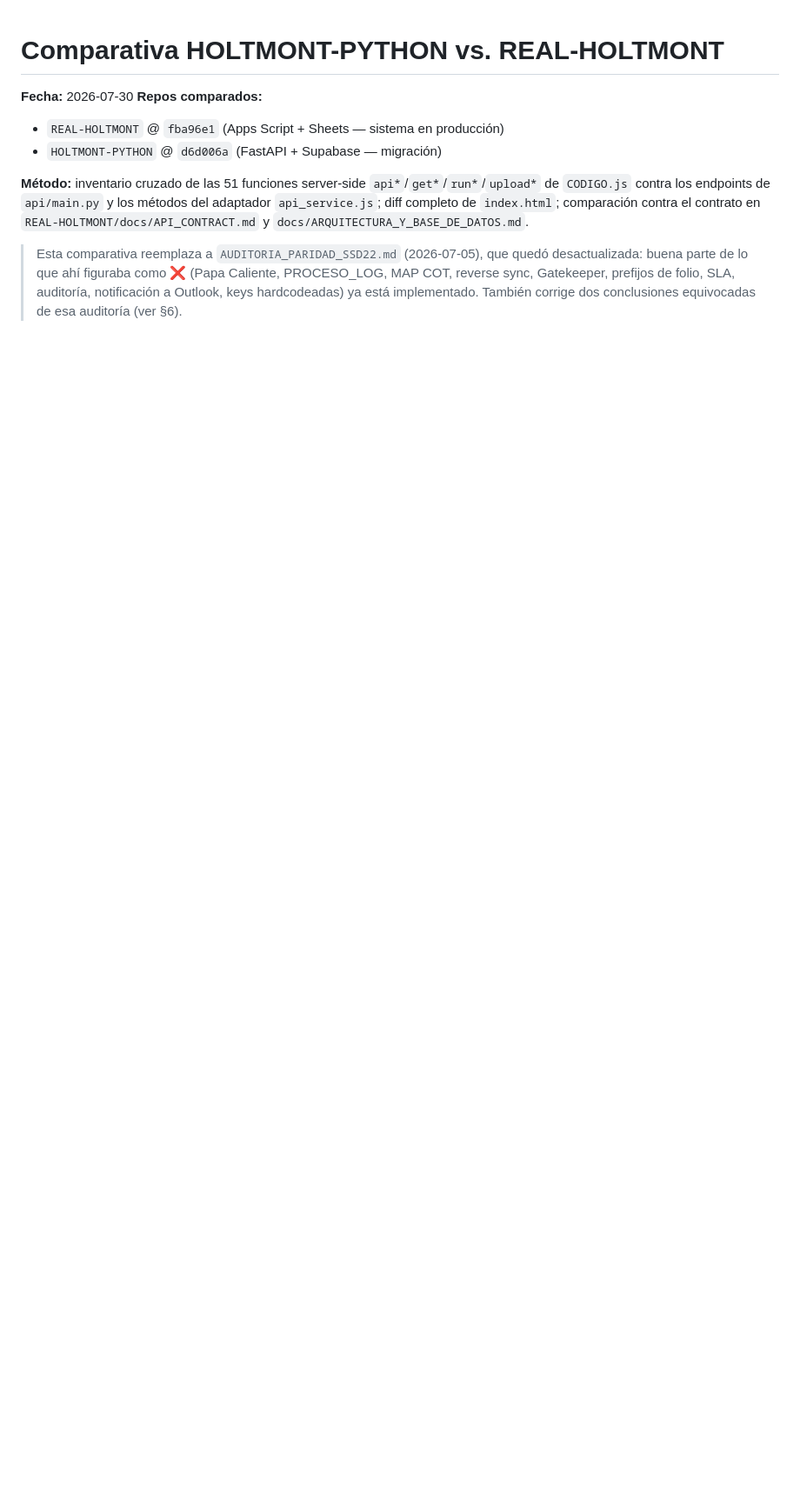
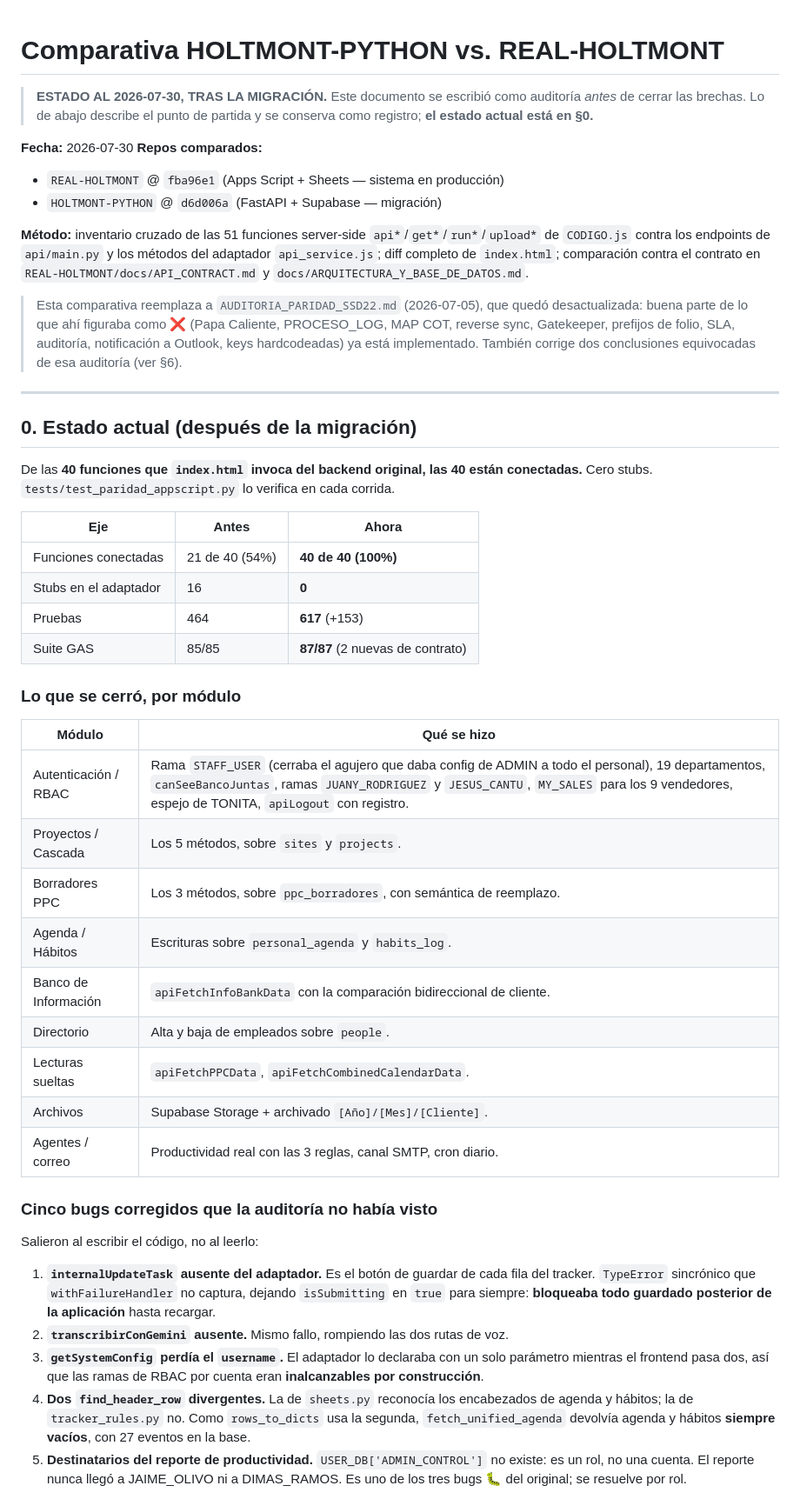
Before and after one commit to Luis-Dokkaebi/HOLTMONT-PYTHON, a Markdown page: COMPARATIVA_REAL_VS_PYTHON.md, the part around one of its changes. Shown at 87% size. Rendered like a GitHub page; blank space fills up the shorter version.

Commit message:
docs: estado tras la migracion en COMPARATIVA (40/40 conectadas, cero stubs)
Se agrega la seccion 0 con el estado actual y se marca el resto del documento
como registro del punto de partida. Incluye los cinco bugs encontrados al
implementar que la auditoria no habia visto, y la lista de pendientes con el
motivo de cada uno.

Co-Authored-By: Claude Opus 5 <noreply@anthropic.com>
Claude-Session: https://claude.ai/code/session_01FV744Bz7mbpZdhK22F5szJ

```diff
--- a/COMPARATIVA_REAL_VS_PYTHON.md
+++ b/COMPARATIVA_REAL_VS_PYTHON.md
@@ -1,4 +1,8 @@
 # Comparativa HOLTMONT-PYTHON vs. REAL-HOLTMONT
+
+> **ESTADO AL 2026-07-30, TRAS LA MIGRACIÓN.** Este documento se escribió como
+> auditoría *antes* de cerrar las brechas. Lo de abajo describe el punto de
+> partida y se conserva como registro; **el estado actual está en §0.**
 
 **Fecha:** 2026-07-30
 **Repos comparados:**
@@ -14,3 +18,53 @@ y `docs/ARQUITECTURA_Y_BASE_DE_DATOS.md`.
 > buena parte de lo que ahí figuraba como ❌ (Papa Caliente, PROCESO_LOG, MAP COT, reverse sync,
 > Gatekeeper, prefijos de folio, SLA, auditoría, notificación a Outlook, keys hardcodeadas) ya está
 > implementado. También corrige dos conclusiones equivocadas de esa auditoría (ver §6).
+
+---
+
+## 0. Estado actual (después de la migración)
+
+De las **40 funciones que `index.html` invoca del backend original, las 40 están
+conectadas.** Cero stubs. `tests/test_paridad_appscript.py` lo verifica en cada
+corrida.
+
+| Eje | Antes | Ahora |
+|---|---|---|
+| Funciones conectadas | 21 de 40 (54%) | **40 de 40 (100%)** |
+| Stubs en el adaptador | 16 | **0** |
+| Pruebas | 464 | **617** (+153) |
+| Suite GAS | 85/85 | **87/87** (2 nuevas de contrato) |
+
+### Lo que se cerró, por módulo
+
+| Módulo | Qué se hizo |
+|---|---|
+| Autenticación / RBAC | Rama `STAFF_USER` (cerraba el agujero que daba config de ADMIN a todo el personal), 19 departamentos, `canSeeBancoJuntas`, ramas `JUANY_RODRIGUEZ` y `JESUS_CANTU`, `MY_SALES` para los 9 vendedores, espejo de TONITA, `apiLogout` con registro. |
+| Proyectos / Cascada | Los 5 métodos, sobre `sites` y `projects`. |
+| Borradores PPC | Los 3 métodos, sobre `ppc_borradores`, con semántica de reemplazo. |
+| Agenda / Hábitos | Escrituras sobre `personal_agenda` y `habits_log`. |
+| Banco de Información | `apiFetchInfoBankData` con la comparación bidireccional de cliente. |
+| Directorio | Alta y baja de empleados sobre `people`. |
+| Lecturas sueltas | `apiFetchPPCData`, `apiFetchCombinedCalendarData`. |
+| Archivos | Supabase Storage + archivado `[Año]/[Mes]/[Cliente]`. |
+| Agentes / correo | Productividad real con las 3 reglas, canal SMTP, cron diario. |
+
+### Cinco bugs corregidos que la auditoría no había visto
+
+Salieron al escribir el código, no al leerlo:
+
+1. **`internalUpdateTask` ausente del adaptador.** Es el botón de guardar de cada
+   fila del tracker. `TypeError` sincrónico que `withFailureHandler` no captura,
+   dejando `isSubmitting` en `true` para siempre: **bloqueaba todo guardado
+   posterior de la aplicación** hasta recargar.
+2. **`transcribirConGemini` ausente.** Mismo fallo, rompiendo las dos rutas de voz.
+3. **`getSystemConfig` perdía el `username`.** El adaptador lo declaraba con un
+   solo parámetro mientras el frontend pasa dos, así que las ramas de RBAC por
+   cuenta eran **inalcanzables por construcción**.
+4. **Dos `find_header_row` divergentes.** La de `sheets.py` reconocía los
+   encabezados de agenda y hábitos; la de `tracker_rules.py` no. Como
+   `rows_to_dicts` usa la segunda, `fetch_unified_agenda` devolvía agenda y
+   hábitos **siempre vacíos**, con 27 eventos en la base.
+5. **Destinatarios del reporte de productividad.** `USER_DB['ADMIN_CONTROL']` no
+   existe: es un rol, no una cuenta. El reporte nunca llegó a JAIME_OLIVO ni a
+   DIMAS_RAMOS. Es uno de los tres bugs 🐛 del original; se resuelve por rol.
+
```
Also changed, not shown: other parts of COMPARATIVA_REAL_VS_PYTHON.md (+19 -0 lines).
